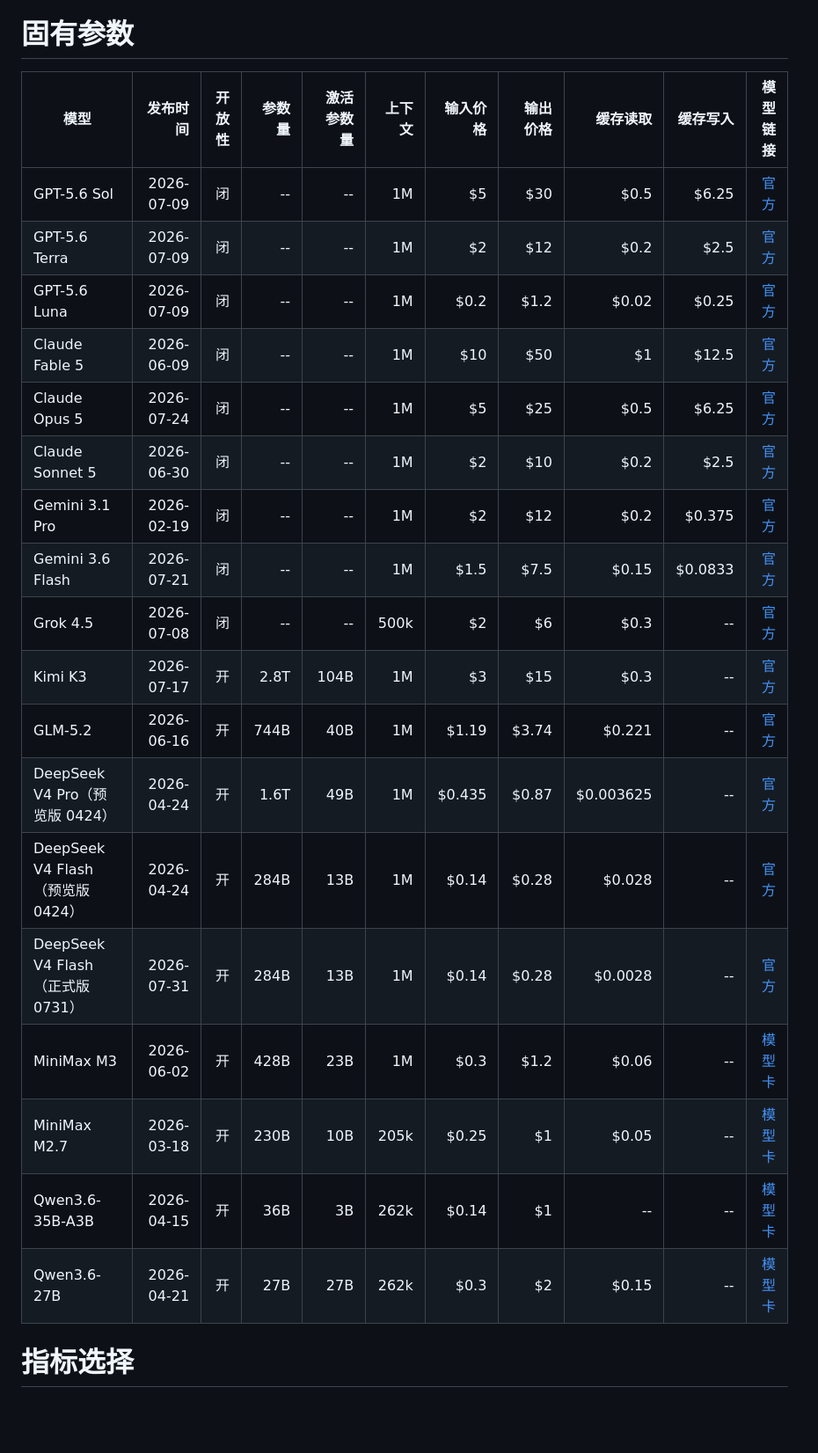
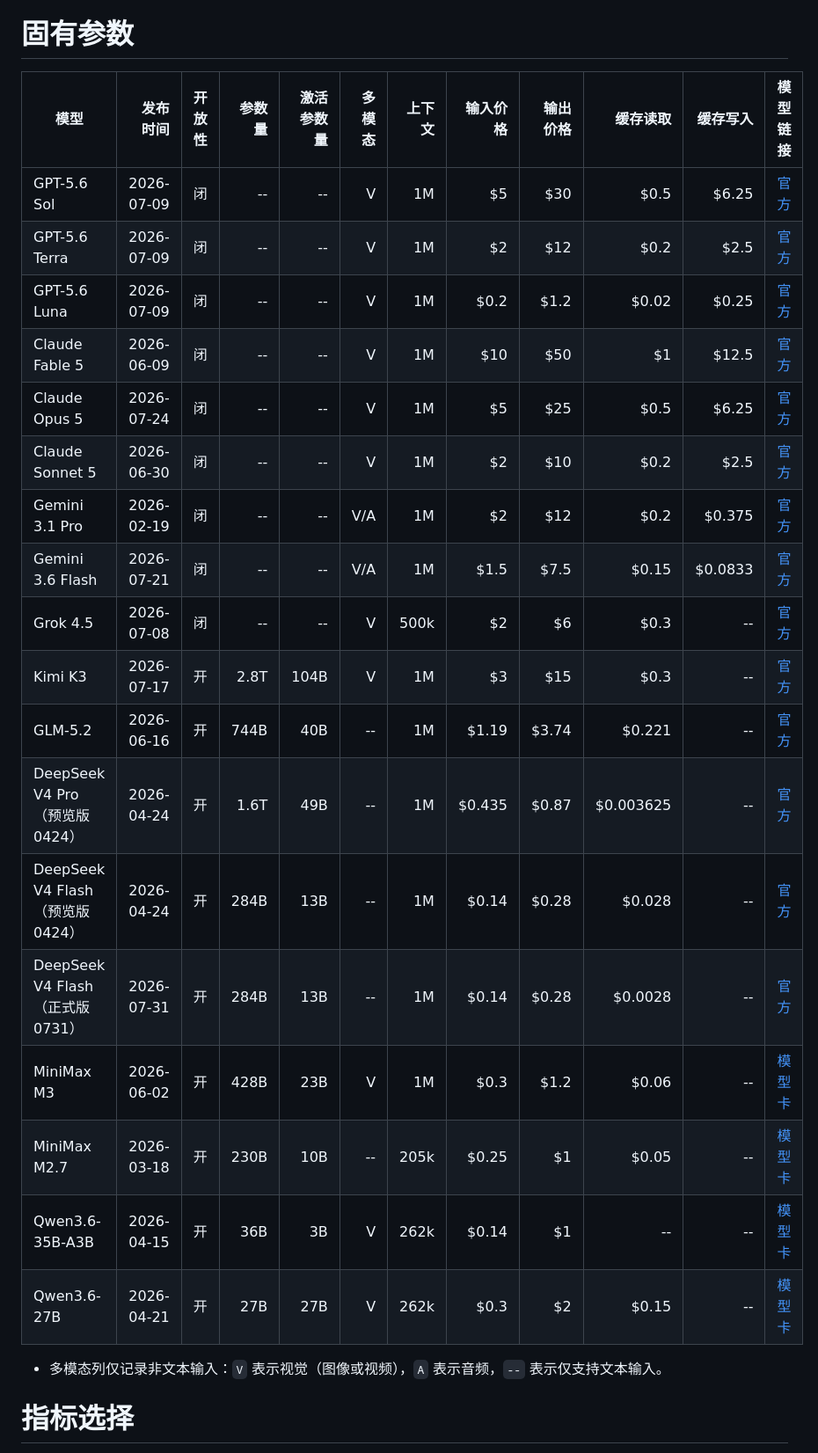
Before and after one commit to shell909090/ai, a Markdown page: comparison/README.md, the part around the change. Shown at 88% size. GitHub-like rendering; blank space fills up the shorter version.

Commit message:
docs: add model modality support

```diff
--- a/comparison/README.md
+++ b/comparison/README.md
@@ -12,26 +12,28 @@
 
 # 固有参数
 
-| 模型 | 发布时间 | 开放性 | 参数量 | 激活参数量 | 上下文 | 输入价格 | 输出价格 | 缓存读取 | 缓存写入 | 模型链接 |
-|---|---:|---:|---:|---:|---:|---:|---:|---:|---:|---:|
-| GPT-5.6 Sol | 2026-07-09 | 闭 | -- | -- | 1M | $5 | $30 | $0.5 | $6.25 | [官方](https://developers.openai.com/api/docs/models/gpt-5.6-sol) |
-| GPT-5.6 Terra | 2026-07-09 | 闭 | -- | -- | 1M | $2 | $12 | $0.2 | $2.5 | [官方](https://developers.openai.com/api/docs/models/gpt-5.6-terra) |
-| GPT-5.6 Luna | 2026-07-09 | 闭 | -- | -- | 1M | $0.2 | $1.2 | $0.02 | $0.25 | [官方](https://developers.openai.com/api/docs/models/gpt-5.6-luna) |
-| Claude Fable 5 | 2026-06-09 | 闭 | -- | -- | 1M | $10 | $50 | $1 | $12.5 | [官方](https://www.anthropic.com/news/redeploying-fable-5) |
-| Claude Opus 5 | 2026-07-24 | 闭 | -- | -- | 1M | $5 | $25 | $0.5 | $6.25 | [官方](https://www.anthropic.com/news/claude-opus-5) |
-| Claude Sonnet 5 | 2026-06-30 | 闭 | -- | -- | 1M | $2 | $10 | $0.2 | $2.5 | [官方](https://www.anthropic.com/news/claude-sonnet-5) |
-| Gemini 3.1 Pro | 2026-02-19 | 闭 | -- | -- | 1M | $2 | $12 | $0.2 | $0.375 | [官方](https://ai.google.dev/gemini-api/docs/models) |
-| Gemini 3.6 Flash | 2026-07-21 | 闭 | -- | -- | 1M | $1.5 | $7.5 | $0.15 | $0.0833 | [官方](https://ai.google.dev/gemini-api/docs/models) |
-| Grok 4.5 | 2026-07-08 | 闭 | -- | -- | 500k | $2 | $6 | $0.3 | -- | [官方](https://docs.x.ai/developers/models) |
-| Kimi K3 | 2026-07-17 | 开 | 2.8T | 104B | 1M | $3 | $15 | $0.3 | -- | [官方](https://www.kimi.com/blog/kimi-k3) |
-| GLM-5.2 | 2026-06-16 | 开 | 744B | 40B | 1M | $1.19 | $3.74 | $0.221 | -- | [官方](https://z.ai/blog/glm-5.2) |
-| DeepSeek V4 Pro（预览版 0424） | 2026-04-24 | 开 | 1.6T | 49B | 1M | $0.435 | $0.87 | $0.003625 | -- | [官方](https://api-docs.deepseek.com/news/news260424) |
-| DeepSeek V4 Flash（预览版 0424） | 2026-04-24 | 开 | 284B | 13B | 1M | $0.14 | $0.28 | $0.028 | -- | [官方](https://api-docs.deepseek.com/news/news260424) |
-| DeepSeek V4 Flash（正式版 0731） | 2026-07-31 | 开 | 284B | 13B | 1M | $0.14 | $0.28 | $0.0028 | -- | [官方](https://www.deepseek.com/) |
-| MiniMax M3 | 2026-06-02 | 开 | 428B | 23B | 1M | $0.3 | $1.2 | $0.06 | -- | [模型卡](https://huggingface.co/MiniMaxAI/MiniMax-M3) |
-| MiniMax M2.7 | 2026-03-18 | 开 | 230B | 10B | 205k | $0.25 | $1 | $0.05 | -- | [模型卡](https://huggingface.co/MiniMaxAI/MiniMax-M2.7) |
-| Qwen3.6-35B-A3B | 2026-04-15 | 开 | 36B | 3B | 262k | $0.14 | $1 | -- | -- | [模型卡](https://huggingface.co/Qwen/Qwen3.6-35B-A3B) |
-| Qwen3.6-27B | 2026-04-21 | 开 | 27B | 27B | 262k | $0.3 | $2 | $0.15 | -- | [模型卡](https://huggingface.co/Qwen/Qwen3.6-27B) |
+| 模型 | 发布时间 | 开放性 | 参数量 | 激活参数量 | 多模态 | 上下文 | 输入价格 | 输出价格 | 缓存读取 | 缓存写入 | 模型链接 |
+|---|---:|---:|---:|---:|---:|---:|---:|---:|---:|---:|---:|
+| GPT-5.6 Sol | 2026-07-09 | 闭 | -- | -- | V | 1M | $5 | $30 | $0.5 | $6.25 | [官方](https://developers.openai.com/api/docs/models/gpt-5.6-sol) |
+| GPT-5.6 Terra | 2026-07-09 | 闭 | -- | -- | V | 1M | $2 | $12 | $0.2 | $2.5 | [官方](https://developers.openai.com/api/docs/models/gpt-5.6-terra) |
+| GPT-5.6 Luna | 2026-07-09 | 闭 | -- | -- | V | 1M | $0.2 | $1.2 | $0.02 | $0.25 | [官方](https://developers.openai.com/api/docs/models/gpt-5.6-luna) |
+| Claude Fable 5 | 2026-06-09 | 闭 | -- | -- | V | 1M | $10 | $50 | $1 | $12.5 | [官方](https://www.anthropic.com/news/redeploying-fable-5) |
+| Claude Opus 5 | 2026-07-24 | 闭 | -- | -- | V | 1M | $5 | $25 | $0.5 | $6.25 | [官方](https://www.anthropic.com/news/claude-opus-5) |
+| Claude Sonnet 5 | 2026-06-30 | 闭 | -- | -- | V | 1M | $2 | $10 | $0.2 | $2.5 | [官方](https://www.anthropic.com/news/claude-sonnet-5) |
+| Gemini 3.1 Pro | 2026-02-19 | 闭 | -- | -- | V/A | 1M | $2 | $12 | $0.2 | $0.375 | [官方](https://ai.google.dev/gemini-api/docs/models) |
+| Gemini 3.6 Flash | 2026-07-21 | 闭 | -- | -- | V/A | 1M | $1.5 | $7.5 | $0.15 | $0.0833 | [官方](https://ai.google.dev/gemini-api/docs/models) |
+| Grok 4.5 | 2026-07-08 | 闭 | -- | -- | V | 500k | $2 | $6 | $0.3 | -- | [官方](https://docs.x.ai/developers/models) |
+| Kimi K3 | 2026-07-17 | 开 | 2.8T | 104B | V | 1M | $3 | $15 | $0.3 | -- | [官方](https://www.kimi.com/blog/kimi-k3) |
+| GLM-5.2 | 2026-06-16 | 开 | 744B | 40B | -- | 1M | $1.19 | $3.74 | $0.221 | -- | [官方](https://z.ai/blog/glm-5.2) |
+| DeepSeek V4 Pro（预览版 0424） | 2026-04-24 | 开 | 1.6T | 49B | -- | 1M | $0.435 | $0.87 | $0.003625 | -- | [官方](https://api-docs.deepseek.com/news/news260424) |
+| DeepSeek V4 Flash（预览版 0424） | 2026-04-24 | 开 | 284B | 13B | -- | 1M | $0.14 | $0.28 | $0.028 | -- | [官方](https://api-docs.deepseek.com/news/news260424) |
+| DeepSeek V4 Flash（正式版 0731） | 2026-07-31 | 开 | 284B | 13B | -- | 1M | $0.14 | $0.28 | $0.0028 | -- | [官方](https://www.deepseek.com/) |
+| MiniMax M3 | 2026-06-02 | 开 | 428B | 23B | V | 1M | $0.3 | $1.2 | $0.06 | -- | [模型卡](https://huggingface.co/MiniMaxAI/MiniMax-M3) |
+| MiniMax M2.7 | 2026-03-18 | 开 | 230B | 10B | -- | 205k | $0.25 | $1 | $0.05 | -- | [模型卡](https://huggingface.co/MiniMaxAI/MiniMax-M2.7) |
+| Qwen3.6-35B-A3B | 2026-04-15 | 开 | 36B | 3B | V | 262k | $0.14 | $1 | -- | -- | [模型卡](https://huggingface.co/Qwen/Qwen3.6-35B-A3B) |
+| Qwen3.6-27B | 2026-04-21 | 开 | 27B | 27B | V | 262k | $0.3 | $2 | $0.15 | -- | [模型卡](https://huggingface.co/Qwen/Qwen3.6-27B) |
+
+- 多模态列仅记录非文本输入：`V` 表示视觉（图像或视频），`A` 表示音频，`--` 表示仅支持文本输入。
 
 # 指标选择
 
```
